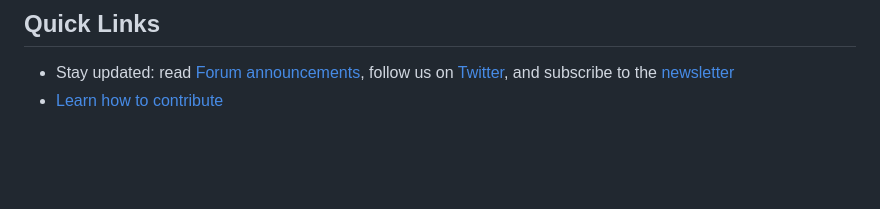
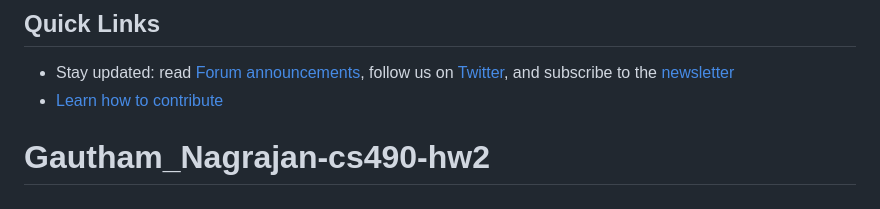
Before and after one commit to GCity23/Gautham_Nagrajan-cs490-hw2, a Markdown page: README.md, the part around the change. Rendered like a GitHub page; blank space fills up the shorter version.

Commit message:
First Commit, but like eigth attempt on this tutorial damn this was kinda hard no cap

```diff
--- a/README.md
+++ b/README.md
@@ -120,3 +120,4 @@ The best way to learn Redwood is by going through the comprehensive [tutorial](h
 
 - Stay updated: read [Forum announcements](https://community.redwoodjs.com/c/announcements/5), follow us on [Twitter](https://twitter.com/redwoodjs), and subscribe to the [newsletter](https://redwoodjs.com/newsletter)
 - [Learn how to contribute](https://redwoodjs.com/docs/contributing)
+# Gautham_Nagrajan-cs490-hw2
```
